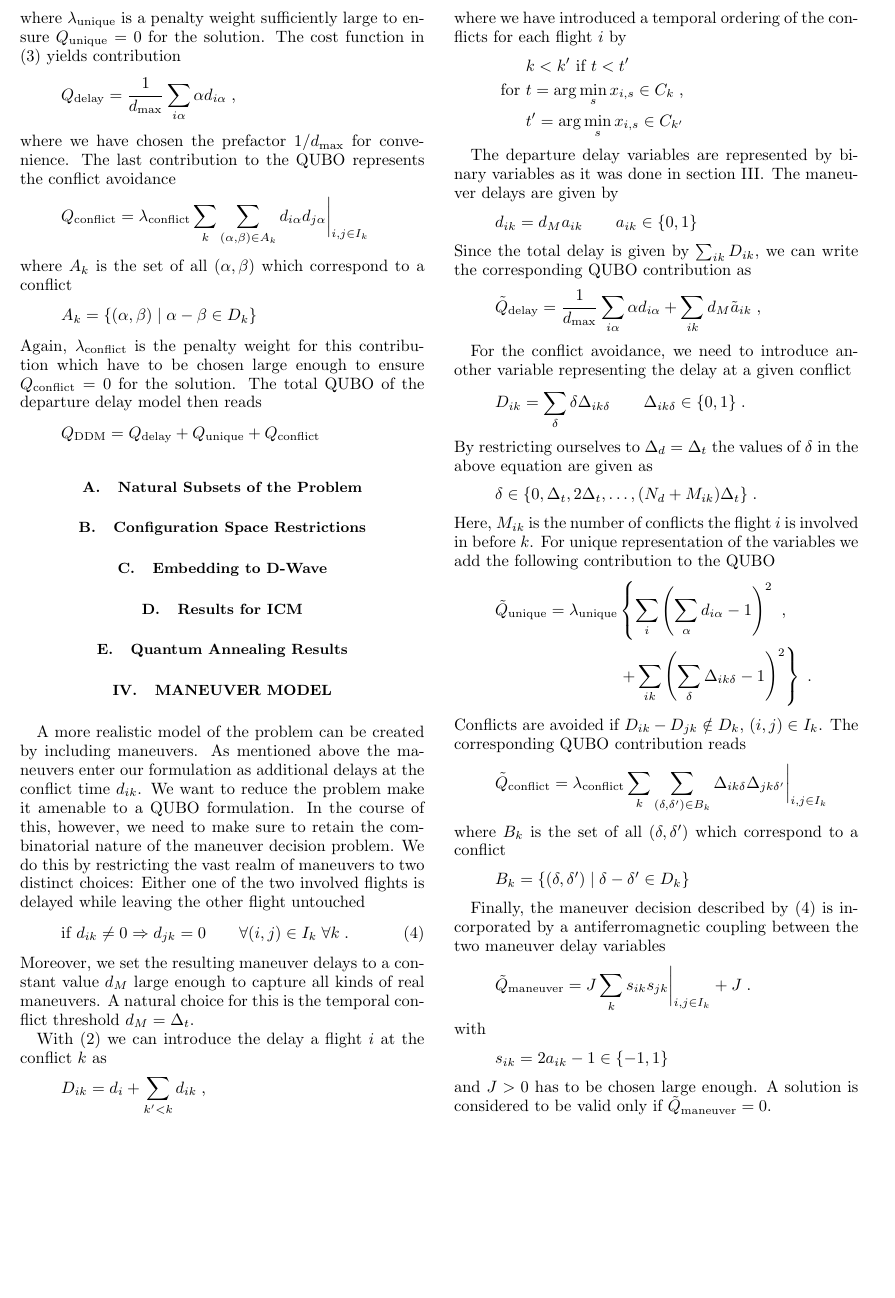
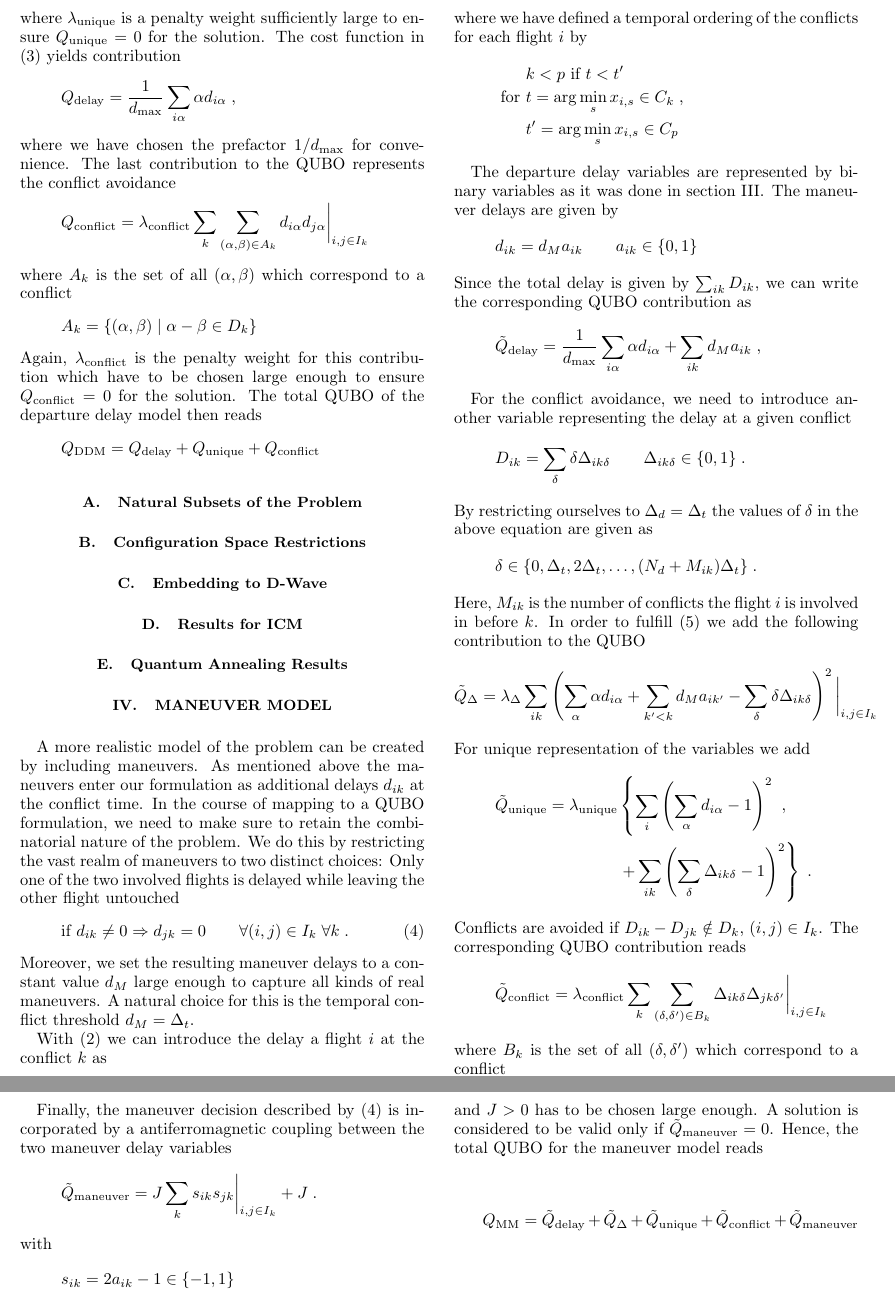
Before and after one commit to ventugithub/QCFATM, a LaTeX paper (paper/atm.tex): part of page 3 of 4 before the commit and two parts of pages 3 and 4 of 4 after it, the two joined at a grey line, cut so that both start at the same text, the shorter picture padded with empty space. Compiled offline with pdfLaTeX.

Commit message:
Fixed maneuver delay model in paper

```diff
--- a/paper/atm.tex
+++ b/paper/atm.tex
@@ -228,11 +228,10 @@ The total QUBO of the departure delay model then reads
 
 \section{Maneuver Model}
 A more realistic model of the problem can be created by including maneuvers.
-As mentioned above the maneuvers enter our formulation as additional delays at the conflict time $d_{ik}$.
-We want to reduce the problem make it amenable to a QUBO formulation.
-In the course of this, however, we need to make sure to retain the combinatorial nature of the maneuver decision problem.
+As mentioned above the maneuvers enter our formulation as additional delays $d_{ik}$ at the conflict time.
+In the course of mapping to a QUBO formulation, we need to make sure to retain the combinatorial nature of the problem.
 We do this by restricting the vast realm of maneuvers to two distinct choices:
-Either one of the two involved flights is delayed while leaving the other flight untouched
+Only one of the two involved flights is delayed while leaving the other flight untouched
 \begin{equation} \label{eqn:maneuver_model_maneuver_decision}
     \text{if } d_{ik} \neq 0 \Rightarrow d_{jk} = 0  \qquad \forall (i, j) \in I_k \; \forall k \; .
 \end{equation}
@@ -240,14 +239,14 @@ Moreover, we set the resulting maneuver delays to a constant value $d_M$ large e
 A natural choice for this is the temporal conflict threshold $d_M = \Delta_t$.
 
 With \eqref{eqn:time_dependent_delay} we can introduce the delay a flight $i$ at the conflict $k$ as
-\begin{equation*}
+\begin{equation} \label{eqn:maneuver_model_delay_at_conflict}
     D_{ik} = d_i + \sum_{k'<k} d_{ik} \; ,
-\end{equation*}
-where we have introduced a temporal ordering of the conflicts for each flight $i$ by
+\end{equation}
+where we have defined a temporal ordering of the conflicts for each flight $i$ by
 \begin{align*}
-                 &k < k' \text{ if } t < t' \\
+                 &k < p \text{ if } t < t' \\
     \text{ for } &t = \arg \min_s x_{i, s} \in C_k \; , \\
-                 &t' = \arg \min_s x_{i, s} \in C_{k'}
+                 &t' = \arg \min_s x_{i, s} \in C_p
 \end{align*}
 
 The departure delay variables are represented by binary variables as it was done in section \ref{sec:departure_delay_model}.
@@ -257,7 +256,7 @@ The maneuver delays are given by
 \end{equation*}
 Since the total delay is given by $\sum_{ik} D_{ik}$, we can write the corresponding QUBO contribution as
 \begin{equation*}
-    \tilde Q_\text{delay} = \frac{1}{d_\text{max}}\sum_{i\alpha} \alpha d_{i\alpha}  + \sum_{ik} d_M \tilde a_{ik}\; ,
+    \tilde Q_\text{delay} = \frac{1}{d_\text{max}}\sum_{i\alpha} \alpha d_{i\alpha}  + \sum_{ik} d_M a_{ik}\; ,
 \end{equation*}
 
 For the conflict avoidance, we need to introduce another variable representing the delay at a given conflict
@@ -269,7 +268,11 @@ By restricting ourselves to $\Delta_d = \Delta_t$ the values of $\delta$ in the
     \delta \in \{0, \Delta_t, 2\Delta_t, \dots,  (N_d + M_{ik}) \Delta_t\} \; .
 \end{equation*}
 Here, $M_{ik}$ is the number of conflicts the flight $i$ is involved in before $k$.
-For unique representation of the variables we add the following contribution to the QUBO
+In order to fulfill \eqref{eqn:maneuver_model_delay_at_conflict} we add the following contribution to the QUBO
+\begin{equation*}
+    \tilde Q_\Delta = \lambda_\Delta \sum_{ik}  \left( \sum_{\alpha} \alpha d_{i\alpha}  + \sum_{k'<k} d_M a_{ik'} - \sum_\delta \delta \Delta_{ik\delta}\right)^2 \biggl. \biggr|_{i, j \in I_k}
+\end{equation*}
+For unique representation of the variables we add
 \begin{align*}
     \tilde Q_\text{unique} = \lambda_\text{unique} & \left\{  \sum_i \left( \sum_\alpha d_{i\alpha} - 1 \right)^2 \right. \; , \\
                       & \left. + \sum_{ik} \left( \sum_\delta \Delta_{ik\delta} - 1 \right)^2 \right\} \; .
@@ -294,6 +297,10 @@ with
 \end{equation*}
 and $J>0$ has to be chosen large enough.
 A solution is considered to be valid only if $\tilde Q_\text{maneuver} = 0$.
+Hence, the total QUBO for the maneuver model reads
+\begin{equation*}
+    Q_\text{MM} = \tilde Q_\text{delay} + \tilde Q_\Delta  + \tilde Q_\text{unique} + \tilde Q_\text{conflict} + \tilde Q_\text{maneuver}
+\end{equation*}
 
 \bibliography{atm}
 
```
Also changed, not shown: paper/atm.pdf.
